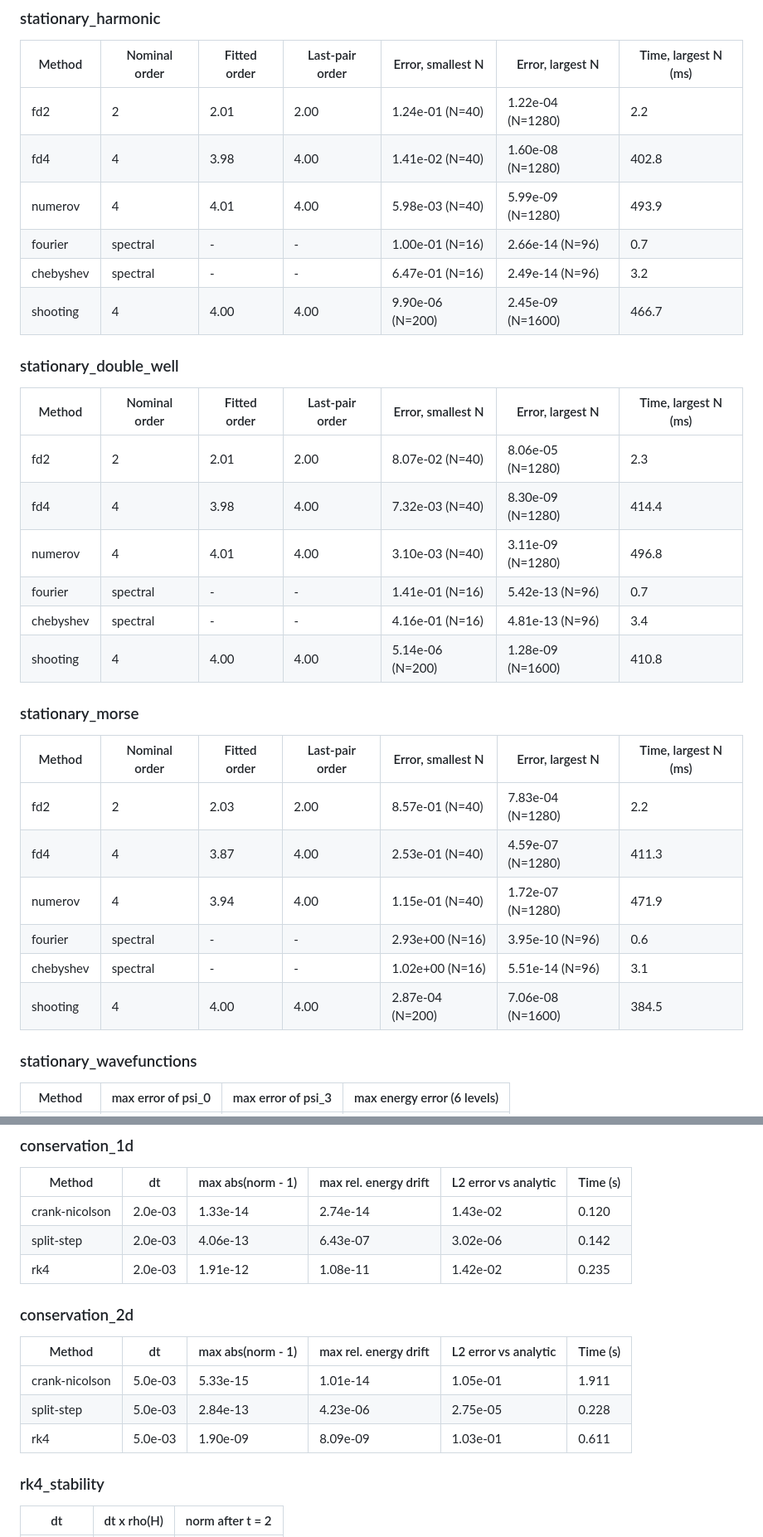
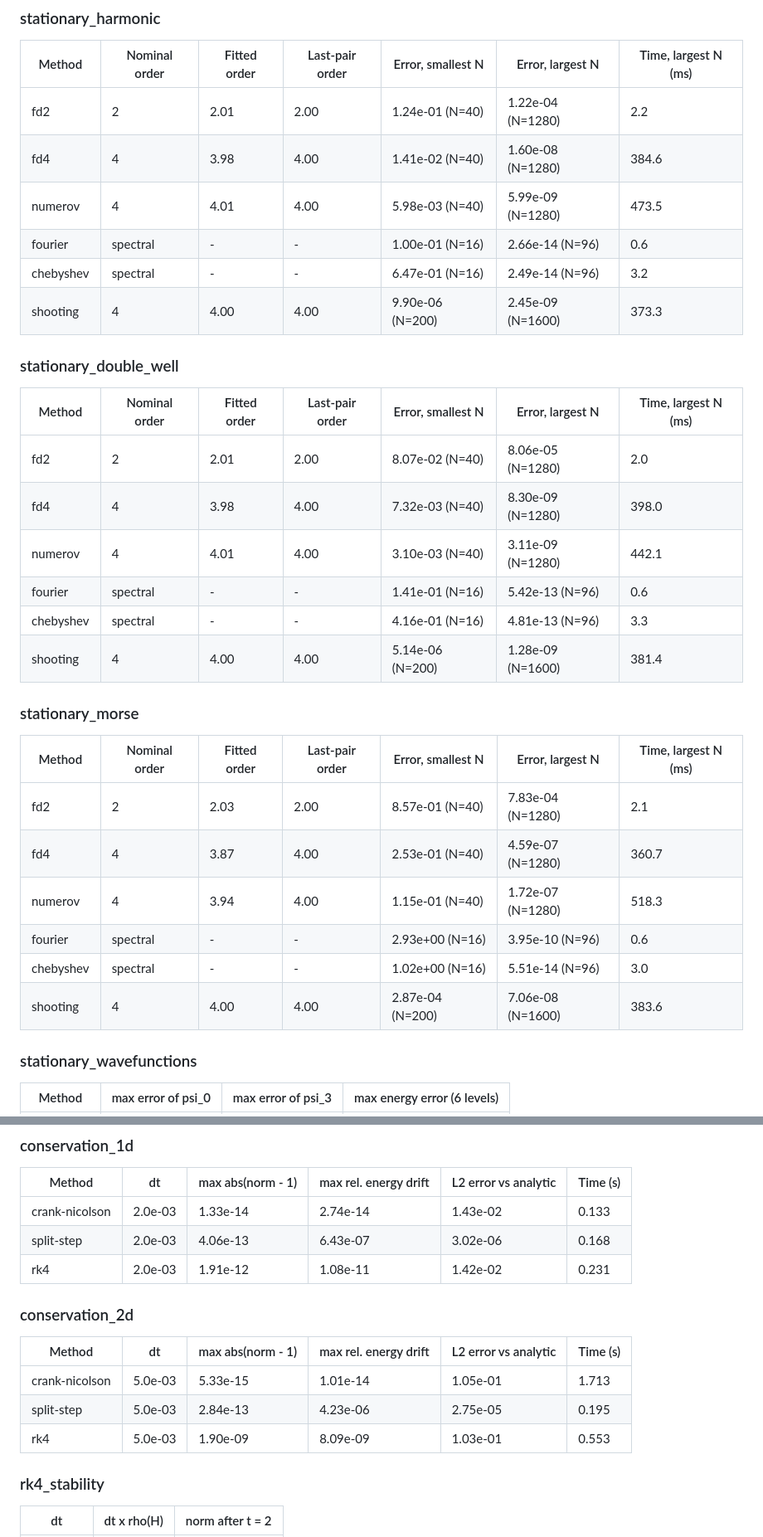
Before and after one commit to GodelKu/pde-quantum-solvers, a Markdown page: docs/results/tables.md, 2 parts joined by grey strips. Shown at 83% size. GitHub-like rendering.

```diff
--- a/docs/results/tables.md
+++ b/docs/results/tables.md
@@ -3,33 +3,33 @@
 | Method | Nominal order | Fitted order | Last-pair order | Error, smallest N | Error, largest N | Time, largest N (ms) |
 |---|---|---|---|---|---|---|
 | fd2 | 2 | 2.01 | 2.00 | 1.24e-01 (N=40) | 1.22e-04 (N=1280) | 2.2 |
-| fd4 | 4 | 3.98 | 4.00 | 1.41e-02 (N=40) | 1.60e-08 (N=1280) | 402.8 |
-| numerov | 4 | 4.01 | 4.00 | 5.98e-03 (N=40) | 5.99e-09 (N=1280) | 493.9 |
-| fourier | spectral | - | - | 1.00e-01 (N=16) | 2.66e-14 (N=96) | 0.7 |
+| fd4 | 4 | 3.98 | 4.00 | 1.41e-02 (N=40) | 1.60e-08 (N=1280) | 384.6 |
+| numerov | 4 | 4.01 | 4.00 | 5.98e-03 (N=40) | 5.99e-09 (N=1280) | 473.5 |
+| fourier | spectral | - | - | 1.00e-01 (N=16) | 2.66e-14 (N=96) | 0.6 |
 | chebyshev | spectral | - | - | 6.47e-01 (N=16) | 2.49e-14 (N=96) | 3.2 |
-| shooting | 4 | 4.00 | 4.00 | 9.90e-06 (N=200) | 2.45e-09 (N=1600) | 466.7 |
+| shooting | 4 | 4.00 | 4.00 | 9.90e-06 (N=200) | 2.45e-09 (N=1600) | 373.3 |
 
 ### stationary_double_well
 
 | Method | Nominal order | Fitted order | Last-pair order | Error, smallest N | Error, largest N | Time, largest N (ms) |
 |---|---|---|---|---|---|---|
-| fd2 | 2 | 2.01 | 2.00 | 8.07e-02 (N=40) | 8.06e-05 (N=1280) | 2.3 |
-| fd4 | 4 | 3.98 | 4.00 | 7.32e-03 (N=40) | 8.30e-09 (N=1280) | 414.4 |
-| numerov | 4 | 4.01 | 4.00 | 3.10e-03 (N=40) | 3.11e-09 (N=1280) | 496.8 |
-| fourier | spectral | - | - | 1.41e-01 (N=16) | 5.42e-13 (N=96) | 0.7 |
-| chebyshev | spectral | - | - | 4.16e-01 (N=16) | 4.81e-13 (N=96) | 3.4 |
-| shooting | 4 | 4.00 | 4.00 | 5.14e-06 (N=200) | 1.28e-09 (N=1600) | 410.8 |
+| fd2 | 2 | 2.01 | 2.00 | 8.07e-02 (N=40) | 8.06e-05 (N=1280) | 2.0 |
+| fd4 | 4 | 3.98 | 4.00 | 7.32e-03 (N=40) | 8.30e-09 (N=1280) | 398.0 |
+| numerov | 4 | 4.01 | 4.00 | 3.10e-03 (N=40) | 3.11e-09 (N=1280) | 442.1 |
+| fourier | spectral | - | - | 1.41e-01 (N=16) | 5.42e-13 (N=96) | 0.6 |
+| chebyshev | spectral | - | - | 4.16e-01 (N=16) | 4.81e-13 (N=96) | 3.3 |
+| shooting | 4 | 4.00 | 4.00 | 5.14e-06 (N=200) | 1.28e-09 (N=1600) | 381.4 |
 
 ### stationary_morse
 
 | Method | Nominal order | Fitted order | Last-pair order | Error, smallest N | Error, largest N | Time, largest N (ms) |
 |---|---|---|---|---|---|---|
-| fd2 | 2 | 2.03 | 2.00 | 8.57e-01 (N=40) | 7.83e-04 (N=1280) | 2.2 |
-| fd4 | 4 | 3.87 | 4.00 | 2.53e-01 (N=40) | 4.59e-07 (N=1280) | 411.3 |
-| numerov | 4 | 3.94 | 4.00 | 1.15e-01 (N=40) | 1.72e-07 (N=1280) | 471.9 |
+| fd2 | 2 | 2.03 | 2.00 | 8.57e-01 (N=40) | 7.83e-04 (N=1280) | 2.1 |
+| fd4 | 4 | 3.87 | 4.00 | 2.53e-01 (N=40) | 4.59e-07 (N=1280) | 360.7 |
+| numerov | 4 | 3.94 | 4.00 | 1.15e-01 (N=40) | 1.72e-07 (N=1280) | 518.3 |
 | fourier | spectral | - | - | 2.93e+00 (N=16) | 3.95e-10 (N=96) | 0.6 |
-| chebyshev | spectral | - | - | 1.02e+00 (N=16) | 5.51e-14 (N=96) | 3.1 |
-| shooting | 4 | 4.00 | 4.00 | 2.87e-04 (N=200) | 7.06e-08 (N=1600) | 384.5 |
+| chebyshev | spectral | - | - | 1.02e+00 (N=16) | 5.51e-14 (N=96) | 3.0 |
+| shooting | 4 | 4.00 | 4.00 | 2.87e-04 (N=200) | 7.06e-08 (N=1600) | 383.6 |
 
 ### stationary_wavefunctions
 
@@ -82,17 +82,17 @@
 
 | Method | dt | max abs(norm - 1) | max rel. energy drift | L2 error vs analytic | Time (s) |
 |---|---|---|---|---|---|
-| crank-nicolson | 2.0e-03 | 1.33e-14 | 2.74e-14 | 1.43e-02 | 0.120 |
-| split-step | 2.0e-03 | 4.06e-13 | 6.43e-07 | 3.02e-06 | 0.142 |
-| rk4 | 2.0e-03 | 1.91e-12 | 1.08e-11 | 1.42e-02 | 0.235 |
+| crank-nicolson | 2.0e-03 | 1.33e-14 | 2.74e-14 | 1.43e-02 | 0.133 |
+| split-step | 2.0e-03 | 4.06e-13 | 6.43e-07 | 3.02e-06 | 0.168 |
+| rk4 | 2.0e-03 | 1.91e-12 | 1.08e-11 | 1.42e-02 | 0.231 |
 
 ### conservation_2d
 
 | Method | dt | max abs(norm - 1) | max rel. energy drift | L2 error vs analytic | Time (s) |
 |---|---|---|---|---|---|
-| crank-nicolson | 5.0e-03 | 5.33e-15 | 1.01e-14 | 1.05e-01 | 1.911 |
-| split-step | 5.0e-03 | 2.84e-13 | 4.23e-06 | 2.75e-05 | 0.228 |
-| rk4 | 5.0e-03 | 1.90e-09 | 8.09e-09 | 1.03e-01 | 0.611 |
+| crank-nicolson | 5.0e-03 | 5.33e-15 | 1.01e-14 | 1.05e-01 | 1.713 |
+| split-step | 5.0e-03 | 2.84e-13 | 4.23e-06 | 2.75e-05 | 0.195 |
+| rk4 | 5.0e-03 | 1.90e-09 | 8.09e-09 | 1.03e-01 | 0.553 |
 
 ### rk4_stability
 
```
Also changed, not shown: other parts of docs/results/tables.md (+15 -13 lines), README.md (+46 -38 lines), docs/figures/conservation.png, 4 other files.
